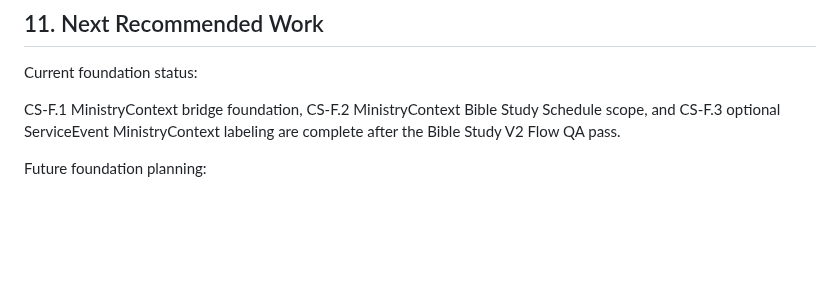
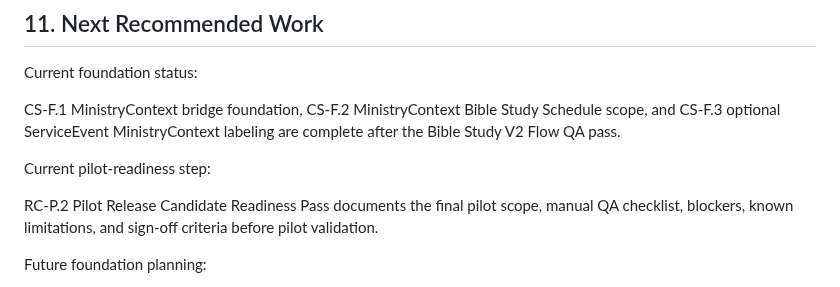
Before and after one commit to zlw1987/bible_reading_v2, a Markdown page: docs/PRODUCT_ARCHITECTURE_AND_ROADMAP.md, the part around the change. Drawn GitHub-style; blank space fills up the shorter version.

Commit message:
Document pilot release candidate readiness

```diff
--- a/docs/PRODUCT_ARCHITECTURE_AND_ROADMAP.md
+++ b/docs/PRODUCT_ARCHITECTURE_AND_ROADMAP.md
@@ -546,6 +546,10 @@ Current foundation status:
 
 CS-F.1 MinistryContext bridge foundation, CS-F.2 MinistryContext Bible Study Schedule scope, and CS-F.3 optional ServiceEvent MinistryContext labeling are complete after the Bible Study V2 Flow QA pass.
 
+Current pilot-readiness step:
+
+RC-P.2 Pilot Release Candidate Readiness Pass documents the final pilot scope, manual QA checklist, blockers, known limitations, and sign-off criteria before pilot validation.
+
 Future foundation planning:
 
 Flexible `ChurchStructureUnit` remains future planning work after the short-term bridge and before advanced mixed audience segments or CM/EM-aware `ServiceEvent` filtering. CS-F.3 is not filtering; it is only an optional ServiceEvent label.
```
Also changed, not shown: docs/PILOT_RELEASE_CANDIDATE_READINESS.md (added, +221 -0 lines), docs/ROADMAP_REVISED_PRE_PILOT.md (+1 -0 lines).
